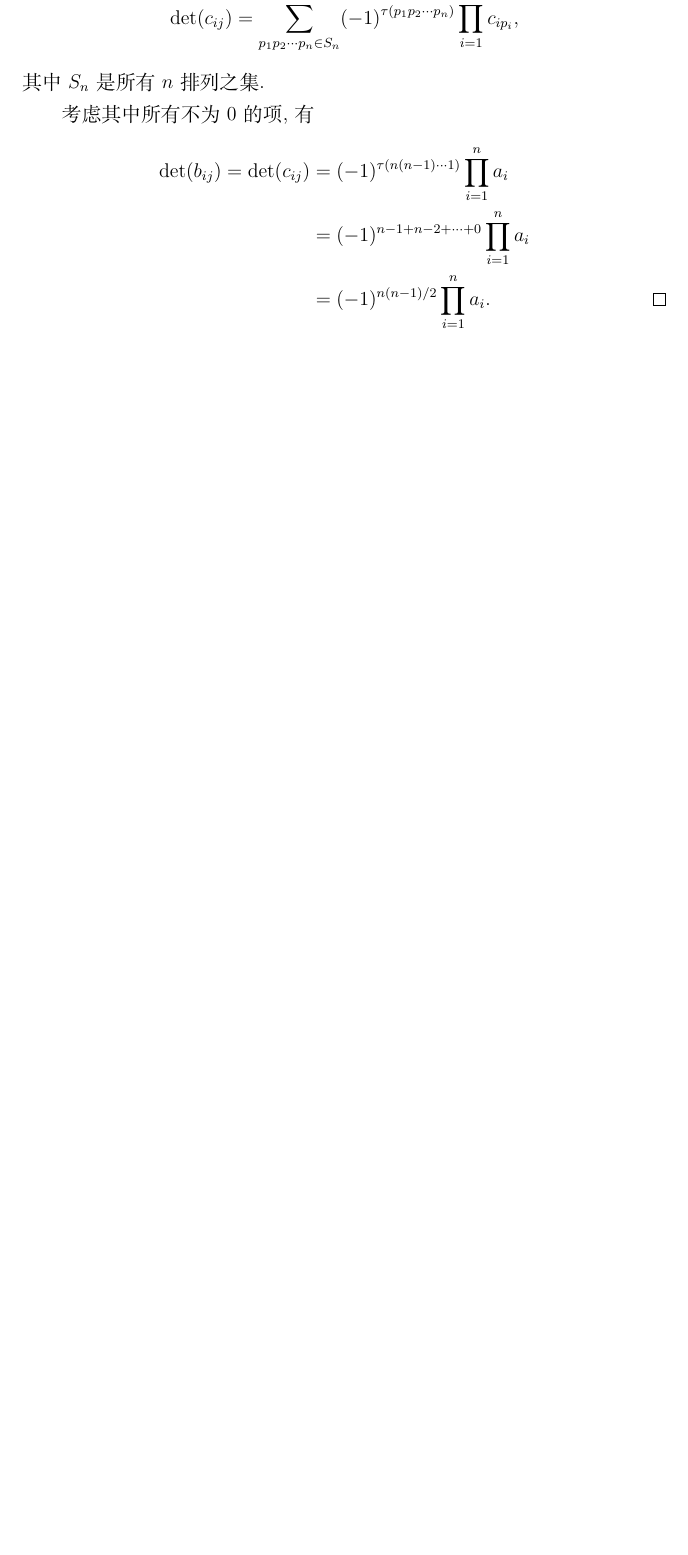
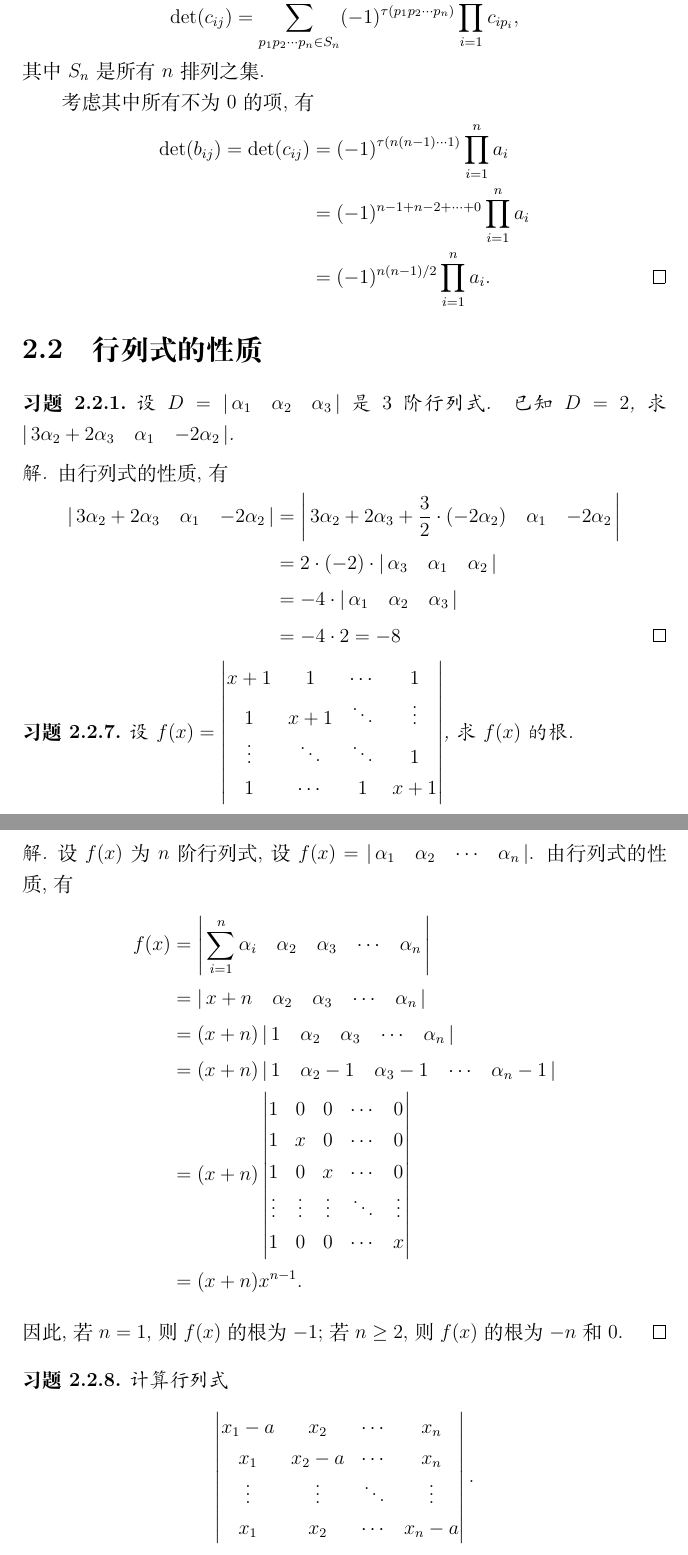
Before and after one commit to Ared135/AdvancedAlgebraHomework, a LaTeX document (main.tex, which reads Chapters/Chap2/sec2.tex): part of page 16 of 16 before the commit and two parts of pages 16 and 17 of 18 after it, the two joined at a grey line, cut so that both start at the same text, the shorter picture padded with empty space. Compiled offline with XeLaTeX.

Commit message:
Chap2-Sec2

```diff
--- /dev/null
+++ b/Chapters/Chap2/sec2.tex
@@ -0,0 +1,63 @@
+% !TEX root = ../../main.tex
+
+\renewcommand{\thesection}{2.2}
+
+\section{行列式的性质}\label{sec:2.2}
+
+\begin{ex}{1}\label{ex:2.2.1}
+    设 \(D=\vsmallmatrix{\alpha_1 & \alpha_2 & \alpha_3}\) 是 \(3\) 阶行列式.
+    已知 \(D=2\), 求 \(\vsmallmatrix{3\alpha_2+2\alpha_3 & \alpha_1 & -2\alpha_2}\).
+\end{ex}
+
+\begin{solution}
+    由行列式的性质, 有
+    \begin{align*}
+        \vsmallmatrix{3\alpha_2+2\alpha_3 & \alpha_1 & -2\alpha_2}
+        &=\vsmallmatrix{3\alpha_2+2\alpha_3+\frac{3}{2}\cdot(-2\alpha_2) & \alpha_1 & -2\alpha_2}\\
+        &=2\cdot(-2)\cdot\vsmallmatrix{\alpha_3 & \alpha_1 & \alpha_2}\\
+        &=-4\cdot\vsmallmatrix{\alpha_1 & \alpha_2 & \alpha_3}\\
+        &=-4\cdot2=-8\qedhere
+    \end{align*}
+\end{solution}
+
+\begin{ex}{7}\label{ex:2.2.7}
+    设 \(f(x)=
+    \begin{vmatrix}
+        x+1 & 1 & \cdots & 1\\
+        1 & x+1 & \ddots & \vdots\\
+        \vdots & \ddots & \ddots & 1\\
+        1 & \cdots & 1 & x+1
+    \end{vmatrix}
+    \), 求 \(f(x)\) 的根.
+\end{ex}
+
+\begin{solution}
+    设 \(f(x)\) 为 \(n\) 阶行列式, 设 \(f(x)=\vsmallmatrix{\alpha_1 & \alpha_2 & \cdots & \alpha_n}\).
+    由行列式的性质, 有
+    \begin{align*}
+        f(x)&=\vsmallmatrix{\sum_{i=1}^{n}\alpha_i & \alpha_2 & \alpha_3 & \cdots & \alpha_n}\\
+        &=\vsmallmatrix{x+n & \alpha_2 & \alpha_3 & \cdots & \alpha_n}\\
+        &=(x+n)\vsmallmatrix{1 & \alpha_2 & \alpha_3 & \cdots & \alpha_n}\\
+        &=(x+n)\vsmallmatrix{1 & \alpha_2-1 & \alpha_3-1 & \cdots & \alpha_n-1}\\
+        &=(x+n)
+        \begin{vmatrix}
+            1 & 0 & 0 & \cdots & 0\\
+            1 & x & 0 & \cdots & 0\\
+            1 & 0 & x & \cdots & 0\\
+            \vdots & \vdots & \vdots & \ddots & \vdots\\
+            1 & 0 & 0 & \cdots & x
+        \end{vmatrix}\\
+        &=(x+n)x^{n-1}.
+    \end{align*}
+    因此, 若 \(n=1\), 则 \(f(x)\) 的根为 \(-1\); 若 \(n\geq2\), 则 \(f(x)\) 的根为 \(-n\) 和 \(0\).
+\end{solution}
+
+\begin{ex}{8}\label{ex:2.2.8}
+    计算行列式
+    \[
+    \begin{vmatrix}
+        x_1-a & x_2 & \cdots & x_n\\
+        x_1 & x_2-a & \cdots & x_n\\
+        \vdots & \vdots & \ddots & \vdots\\
+        x_1 & x_2 & \cdots & x_n-a
+    \end{vmatrix}.
```
Also changed, not shown: main.tex (+1 -0 lines), styles/preamble.tex (+13 -0 lines), Chapters/Chap2/sec2.tex (22 more changed lines).
